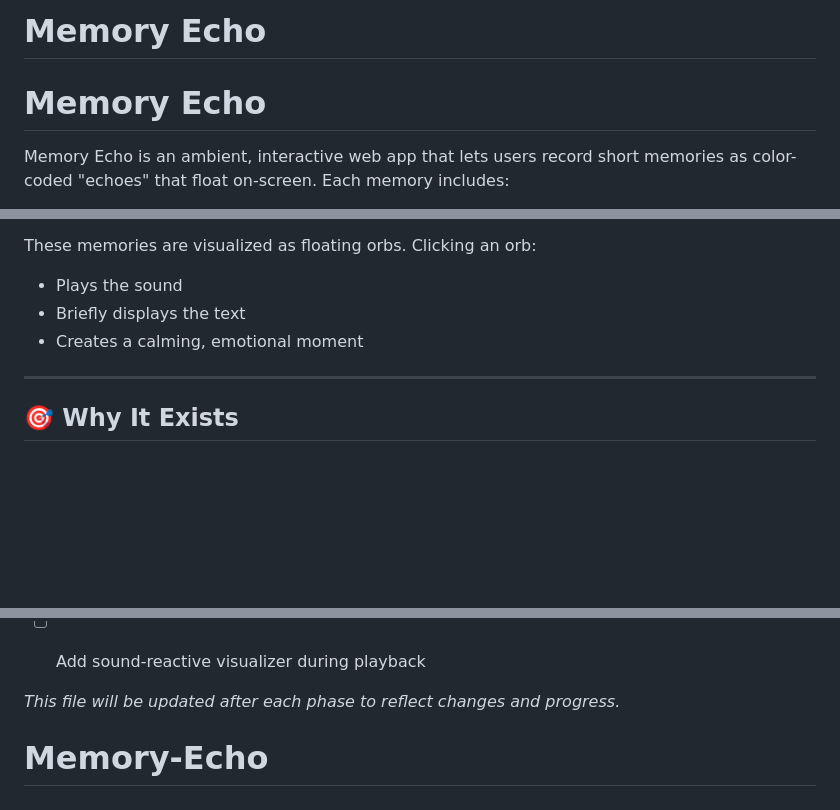
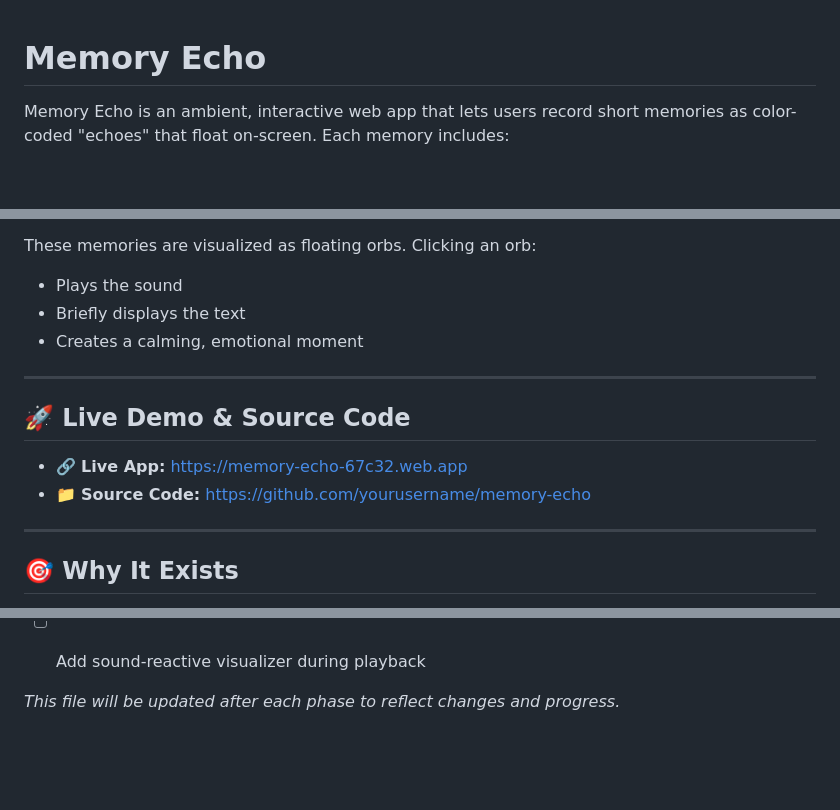
Before and after one commit to Dutchborn/Memory-Echo, a Markdown page: README.md, 3 parts joined by grey strips. Drawn GitHub-style; blank space fills up the shorter version.

Commit message:
added live demo and source code links

```diff
--- a/README.md
+++ b/README.md
@@ -1,5 +1,3 @@
-# Memory Echo
-
 # Memory Echo
 
 Memory Echo is an ambient, interactive web app that lets users record short memories as color-coded "echoes" that float on-screen. Each memory includes:
@@ -12,6 +10,14 @@ These memories are visualized as floating orbs. Clicking an orb:
 - Plays the sound
 - Briefly displays the text
 - Creates a calming, emotional moment
+
+---
+
+## 🚀 Live Demo & Source Code
+
+- 🔗 **Live App:** [https://memory-echo-67c32.web.app](https://memory-echo-67c32.web.app)
+- 📁 **Source Code:** [https://github.com/yourusername/memory-echo](https://github.com/yourusername/memory-echo)
+
 
 ---
 
@@ -108,4 +114,3 @@ These are optional enhancements to make the Memory Echo experience more immersiv
 
 
 *This file will be updated after each phase to reflect changes and progress.*
-# Memory-Echo
```
